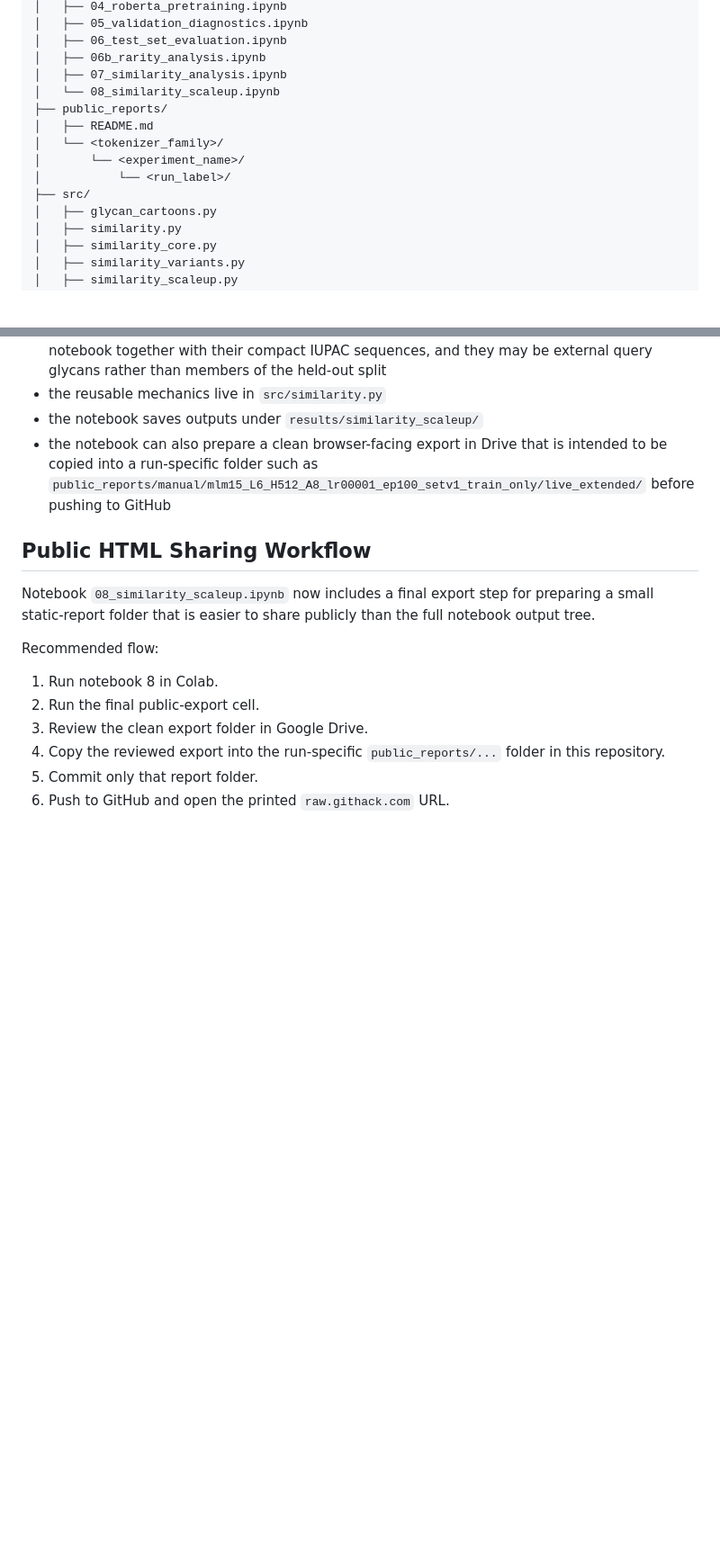
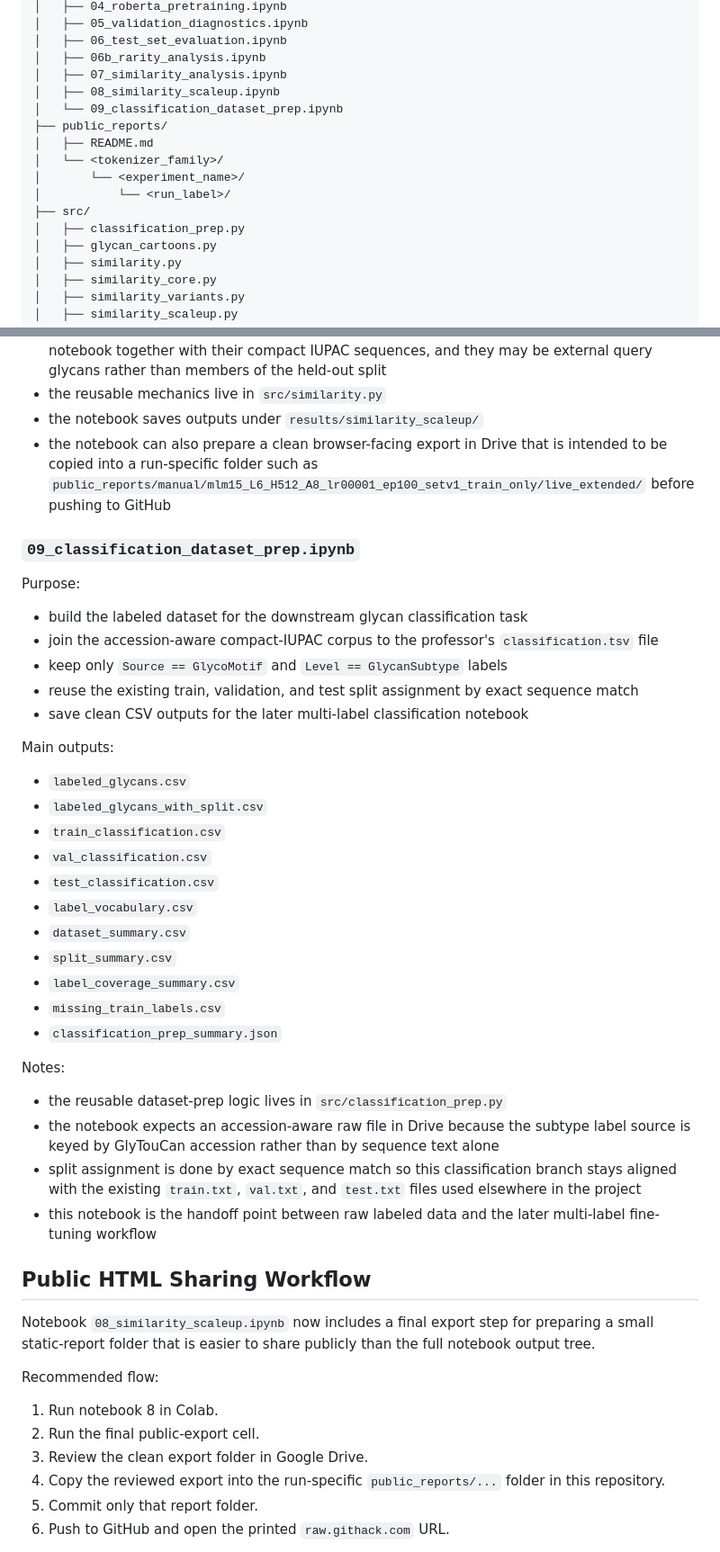
Before and after one commit to hb791-dev/glycan-roberta, a Markdown page: README.md, 2 parts joined by grey strips. Shown at 90% size. Drawn GitHub-style; blank space fills up the shorter version.

Commit message:
Add classification dataset prep workflow

```diff
--- a/README.md
+++ b/README.md
@@ -59,13 +59,15 @@ glycan-roberta/
 │   ├── 06_test_set_evaluation.ipynb
 │   ├── 06b_rarity_analysis.ipynb
 │   ├── 07_similarity_analysis.ipynb
-│   └── 08_similarity_scaleup.ipynb
+│   ├── 08_similarity_scaleup.ipynb
+│   └── 09_classification_dataset_prep.ipynb
 ├── public_reports/
 │   ├── README.md
 │   └── <tokenizer_family>/
 │       └── <experiment_name>/
 │           └── <run_label>/
 ├── src/
+│   ├── classification_prep.py
 │   ├── glycan_cartoons.py
 │   ├── similarity.py
 │   ├── similarity_core.py
@@ -349,6 +354,41 @@ Notes:
   `public_reports/manual/mlm15_L6_H512_A8_lr00001_ep100_setv1_train_only/live_extended/`
   before pushing to GitHub
 
+### `09_classification_dataset_prep.ipynb`
+
+Purpose:
+- build the labeled dataset for the downstream glycan classification task
+- join the accession-aware compact-IUPAC corpus to the professor's
+  `classification.tsv` file
+- keep only `Source == GlycoMotif` and `Level == GlycanSubtype` labels
+- reuse the existing train, validation, and test split assignment by exact
+  sequence match
+- save clean CSV outputs for the later multi-label classification notebook
+
+Main outputs:
+- `labeled_glycans.csv`
+- `labeled_glycans_with_split.csv`
+- `train_classification.csv`
+- `val_classification.csv`
+- `test_classification.csv`
+- `label_vocabulary.csv`
+- `dataset_summary.csv`
+- `split_summary.csv`
+- `label_coverage_summary.csv`
+- `missing_train_labels.csv`
+- `classification_prep_summary.json`
+
+Notes:
+- the reusable dataset-prep logic lives in `src/classification_prep.py`
+- the notebook expects an accession-aware raw file in Drive because the
+  subtype label source is keyed by GlyTouCan accession rather than by sequence
+  text alone
+- split assignment is done by exact sequence match so this classification
+  branch stays aligned with the existing `train.txt`, `val.txt`, and `test.txt`
+  files used elsewhere in the project
+- this notebook is the handoff point between raw labeled data and the later
+  multi-label fine-tuning workflow
+
 ## Public HTML Sharing Workflow
 
 Notebook `08_similarity_scaleup.ipynb` now includes a final export step for
```
Also changed, not shown: other parts of README.md (+5 -2 lines).
